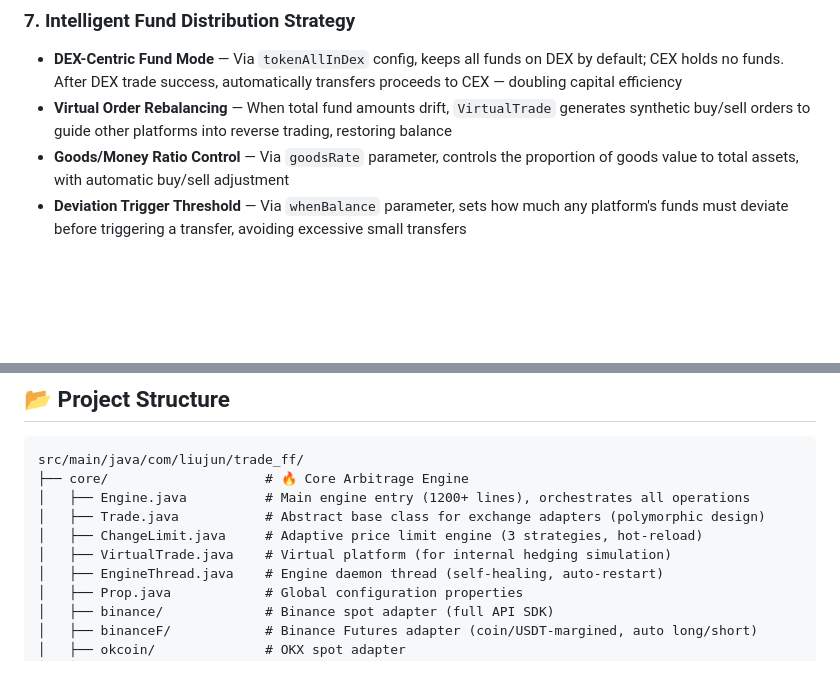
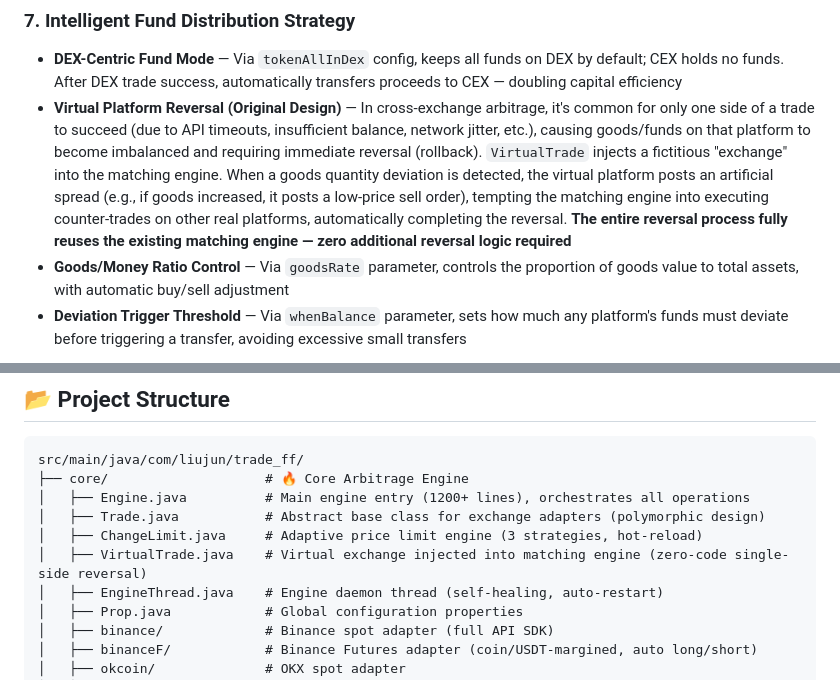
Before and after one commit to lj92458/trade_ff, a Markdown page: README_en.md, 2 parts joined by grey strips. Rendered like a GitHub page; blank space fills up the shorter version.

```diff
--- a/README_en.md
+++ b/README_en.md
@@ -71,7 +71,7 @@ One of the system's most unique capabilities. When funds are unevenly distribute
 ### 7. Intelligent Fund Distribution Strategy
 
 - **DEX-Centric Fund Mode** — Via `tokenAllInDex` config, keeps all funds on DEX by default; CEX holds no funds. After DEX trade success, automatically transfers proceeds to CEX — doubling capital efficiency
-- **Virtual Order Rebalancing** — When total fund amounts drift, `VirtualTrade` generates synthetic buy/sell orders to guide other platforms into reverse trading, restoring balance
+- **Virtual Platform Reversal (Original Design)** — In cross-exchange arbitrage, it's common for only one side of a trade to succeed (due to API timeouts, insufficient balance, network jitter, etc.), causing goods/funds on that platform to become imbalanced and requiring immediate reversal (rollback). `VirtualTrade` injects a fictitious "exchange" into the matching engine. When a goods quantity deviation is detected, the virtual platform posts an artificial spread (e.g., if goods increased, it posts a low-price sell order), tempting the matching engine into executing counter-trades on other real platforms, automatically completing the reversal. **The entire reversal process fully reuses the existing matching engine — zero additional reversal logic required**
 - **Goods/Money Ratio Control** — Via `goodsRate` parameter, controls the proportion of goods value to total assets, with automatic buy/sell adjustment
 - **Deviation Trigger Threshold** — Via `whenBalance` parameter, sets how much any platform's funds must deviate before triggering a transfer, avoiding excessive small transfers
 
@@ -131,7 +131,7 @@ src/main/java/com/liujun/trade_ff/
 │   ├── Engine.java          # Main engine entry (1200+ lines), orchestrates all operations
 │   ├── Trade.java           # Abstract base class for exchange adapters (polymorphic design)
 │   ├── ChangeLimit.java     # Adaptive price limit engine (3 strategies, hot-reload)
-│   ├── VirtualTrade.java    # Virtual platform (for internal hedging simulation)
+│   ├── VirtualTrade.java    # Virtual exchange injected into matching engine (zero-code single-side reversal)
 │   ├── EngineThread.java    # Engine daemon thread (self-healing, auto-restart)
 │   ├── Prop.java            # Global configuration properties
 │   ├── binance/             # Binance spot adapter (full API SDK)
```
Also changed, not shown: README.md (+2 -2 lines).
